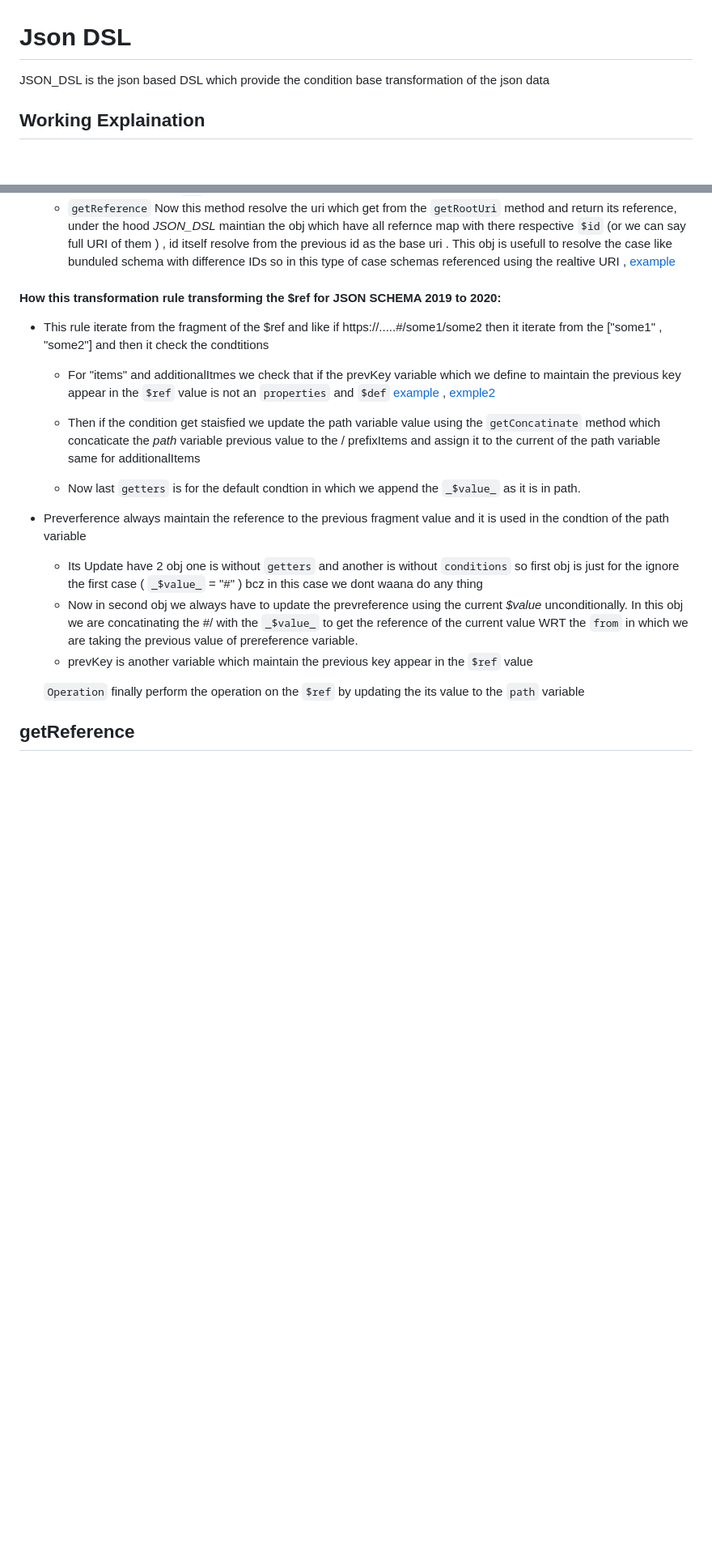
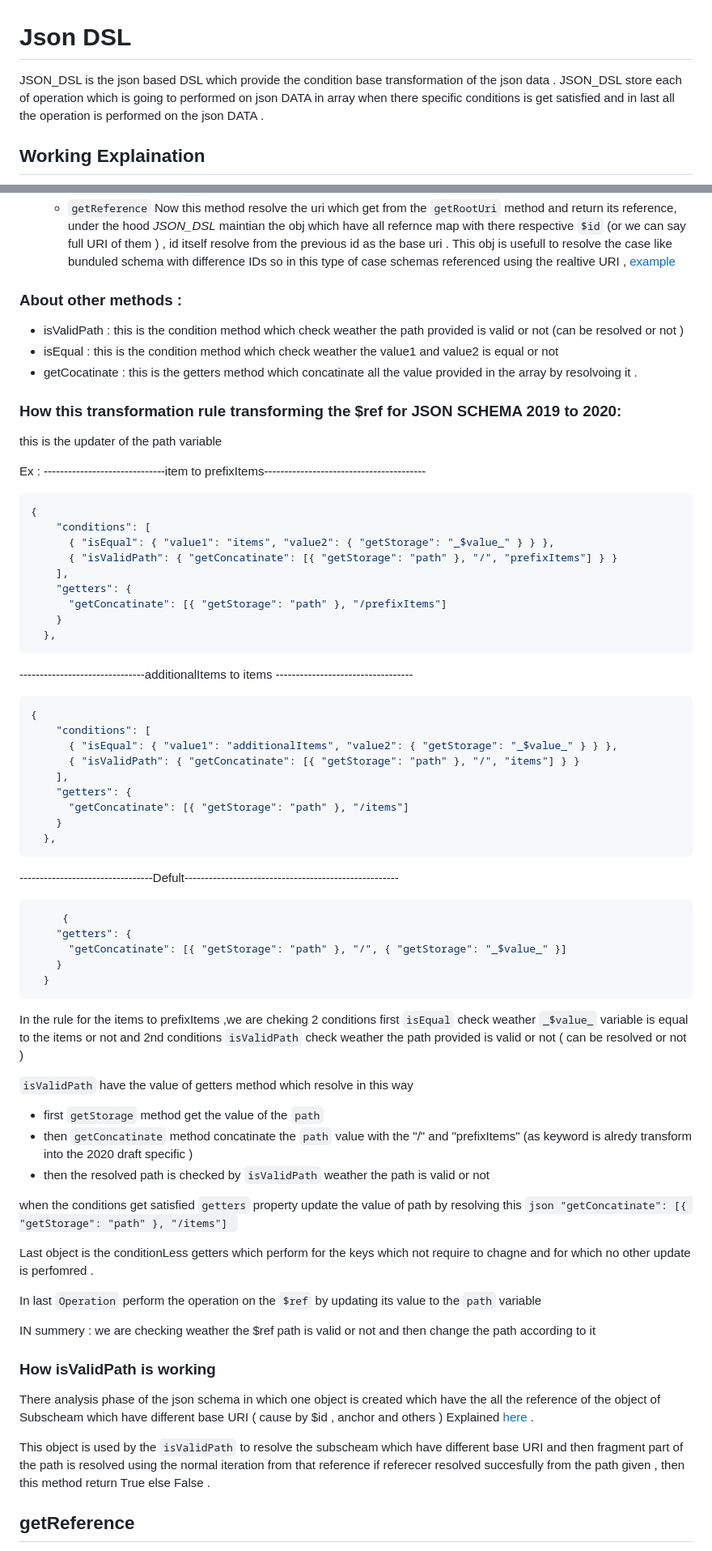
Before and after one commit to MeastroZI/JSON_DSL, a Markdown page: README.md, 2 parts joined by grey strips. Shown: that part at 81% size. Drawn GitHub-style; blank space fills up the shorter version.

````diff
--- a/README.md
+++ b/README.md
@@ -1,6 +1,6 @@
 # **Json DSL**
 
-JSON_DSL is the json based DSL which provide the condition base transformation of the json data
+JSON_DSL is the json based DSL which provide the condition base transformation of the json data . JSON_DSL store  each of operation which is going to performed on json DATA in array when there specific conditions is get satisfied and in last all the operation is performed on the json DATA .
 
 ## Working Explaination
 
@@ -178,19 +215,77 @@ const condOperMapper = [{
     - `getRootUri` this method give the root (absolute) uri without its fragment,  for the input uri in *uri* property , EX :  uri = "/something#/foo/some" this uri is resolve to "https://..../something" under the hood this method is use the base uri which is the nearest `$id` WRT to the target ($ref) to resolve the realtive uri
     - `getReference`  Now this method resolve the uri which get from the `getRootUri` method and return its reference, under the hood *JSON_DSL* maintian the obj which have all refernce map with there respective `$id` (or we can say full URI of them ) , id itself resolve from the previous id as the base uri . This obj is usefull to resolve the case like bunduled schema with difference IDs so in this type of case schemas referenced using the realtive URI , [example](https://json-schema.org/draft/2020-12/release-notes#embedded-schemas-and-bundling)
 
+### About other methods :
+* isValidPath : this is the condition method which check weather the path provided is valid or not (can be resolved or not )
+* isEqual : this is the condition method which check weather the value1 and value2 is equal or not
+* getCocatinate : this is the getters method which concatinate all the value provided in the array by resolvoing it .
 
-#### How this transformation rule transforming the $ref for JSON SCHEMA 2019 to 2020:
-* This rule iterate from the fragment of the $ref and like if https://.....#/some1/some2 then it iterate from the ["some1" , "some2"] and then it check the condtitions
-    - For "items" and additionalItmes we check that if the prevKey variable which we define to maintain the previous key appear in the `$ref` value is not an `properties` and `$def`  [example](https://docs.google.com/document/d/13Pr-QSI8Dxb5MdlHdSjM70GWAZzyyFbJ7dfrETWOTJ0/edit#heading=h.awn2hv3pq6sh) , [exmple2](https://docs.google.com/document/d/13Pr-QSI8Dxb5MdlHdSjM70GWAZzyyFbJ7dfrETWOTJ0/edit#heading=h.um7ir9w76c0p)
-    - Then if the condition get staisfied we update the path variable value using the `getConcatinate` method which concaticate the *path* variable previous value to the / prefixItems and assign it to the current of the path variable same for additionalItems
+### How this transformation rule transforming the $ref for JSON SCHEMA 2019 to 2020:
 
-    - Now last  `getters` is for the default condtion in which we append the `_$value_` as it is in path.
-* Preverference always maintain the reference to the previous fragment value and it is used in the condtion of the path variable
-    - Its Update have 2 obj one is without `getters` and another is without `conditions` so first obj is just for the ignore the first case ( `_$value_` = "#" ) bcz in this case we dont waana do any thing
-    - Now in second obj we always have to update the prevreference using the current _$value_ unconditionally. In this obj we are concatinating the #/ with the `_$value_` to get the reference of the current value WRT the `from` in which we are taking the previous value of prereference variable.
-    - prevKey is another variable which maintain the previous key appear in the `$ref` value
+this is the updater of the path variable
 
-  `Operation` finally perform the operation on the `$ref` by updating the its value to the `path` variable
+Ex :
+------------------------------item to prefixItems----------------------------------------
+
+```json
+{
+    "conditions": [
+      { "isEqual": { "value1": "items", "value2": { "getStorage": "_$value_" } } },
+      { "isValidPath": { "getConcatinate": [{ "getStorage": "path" }, "/", "prefixItems"] } }
+    ],
+    "getters": {
+      "getConcatinate": [{ "getStorage": "path" }, "/prefixItems"]
+    }
+  },
+```
+
+-------------------------------additionalItems to items ----------------------------------
+
+```json
+{
+    "conditions": [
+      { "isEqual": { "value1": "additionalItems", "value2": { "getStorage": "_$value_" } } },
+      { "isValidPath": { "getConcatinate": [{ "getStorage": "path" }, "/", "items"] } }
+    ],
+    "getters": {
+      "getConcatinate": [{ "getStorage": "path" }, "/items"]
+    }
+  },
+```
+
+---------------------------------Defult-----------------------------------------------------
+
+```json
+     {
+    "getters": {
+      "getConcatinate": [{ "getStorage": "path" }, "/", { "getStorage": "_$value_" }]
+    }
+  }
+```
+
+In the rule for the items to prefixItems ,we are cheking 2 conditions first `isEqual` check weather `_$value_` variable is equal to the items or not and 2nd conditions `isValidPath` check weather the path provided is valid or not ( can be resolved or not )
+
+`isValidPath` have the value of getters method which resolve in this way
+* first `getStorage` method get the value of the `path`
+* then `getConcatinate` method concatinate the `path` value with the "/" and "prefixItems" (as keyword is alredy transform into the 2020 draft specific )
+* then the resolved path is checked by `isValidPath` weather the path is valid or not
+
+when the conditions get satisfied `getters` property update the value of path by resolving this
+```json "getConcatinate": [{ "getStorage": "path" }, "/items"] ```
+
+Last object is the conditionLess getters which perform for the keys which not require to chagne and for which no other update is perfomred .
+
+In last `Operation` perform the operation on the `$ref` by updating  its value to the `path` variable
+
+
+IN summery : we are checking weather the $ref path is valid or not and then change the path according to it
+
+### How isValidPath is working
+
+There analysis phase of the json schema  in which one object is created which have the all the reference of the object of Subscheam which have different base URI ( cause by $id , anchor and others )
+Explained [here](https://docs.google.com/document/d/12M4C2p0TpUW4GkP8zwnn1iYLxgYFYRzehYpT49BHjq4/edit#heading=h.yqpvacifw5cm) .
+
+This object is used by the `isValidPath` to resolve the subscheam which have different base URI and then fragment part of the path is resolved using the normal iteration from that reference if referecer resolved succesfully from the path given , then this method return True else False .
 
 
 
````
Also changed, not shown: other parts of README.md (+122 -85 lines).
